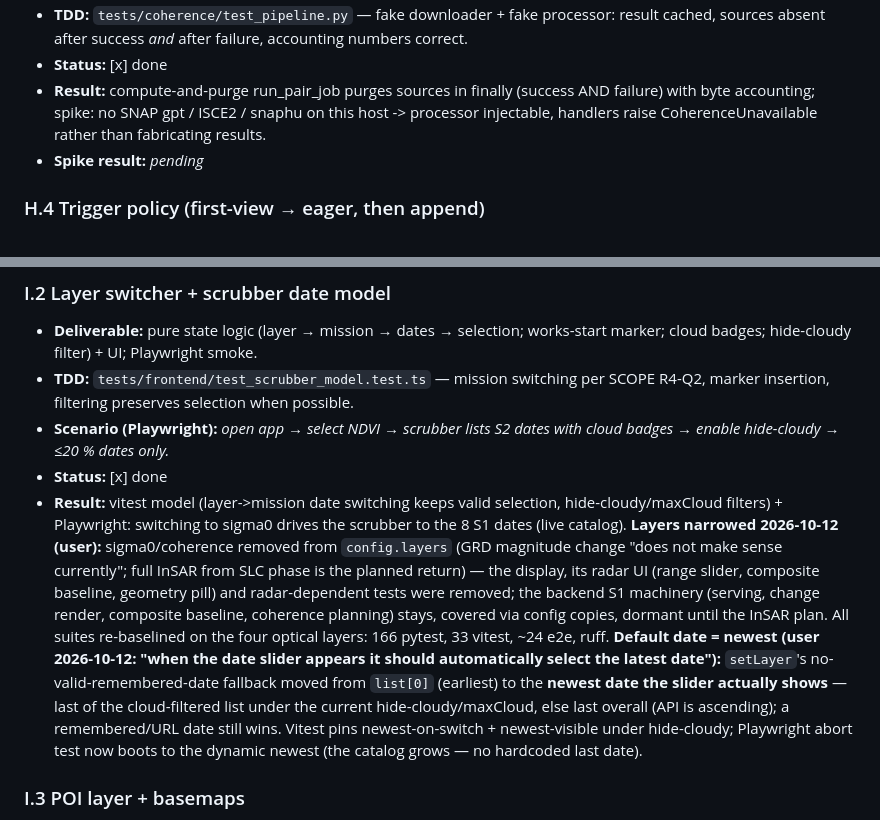
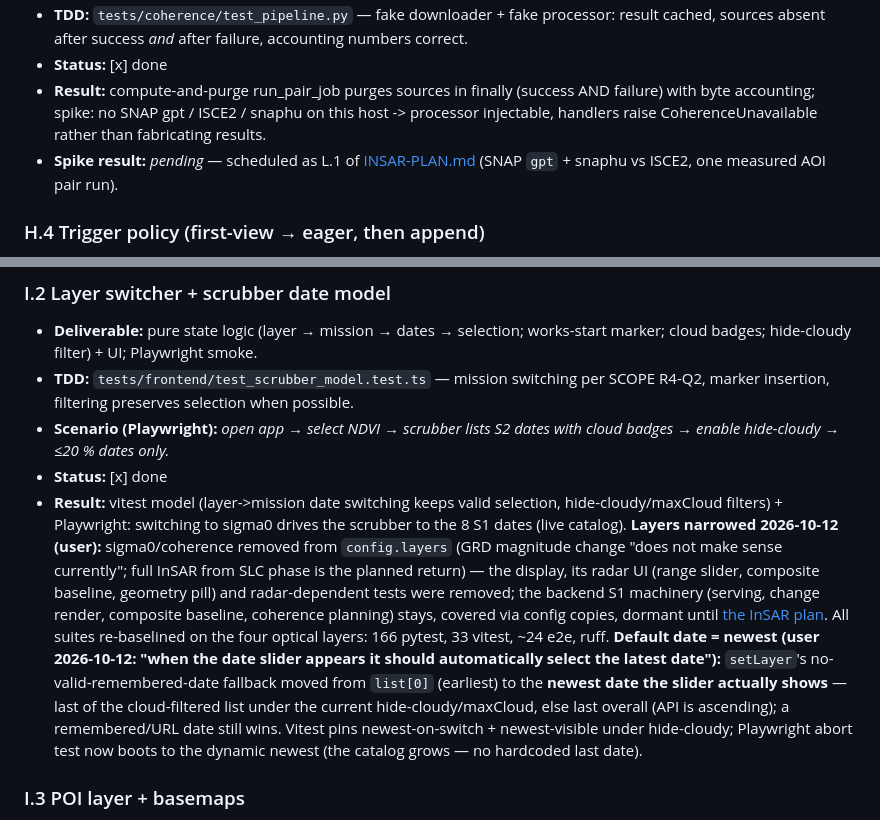
Before and after one commit to Hemofektik/mirarsetena, a Markdown page: docs/IMPLEMENTATION.md, 2 parts joined by grey strips. Rendered like a GitHub page.

```diff
--- a/docs/IMPLEMENTATION.md
+++ b/docs/IMPLEMENTATION.md
@@ -265,7 +265,7 @@ Depends: E, G.
 - **TDD:** `tests/coherence/test_pipeline.py` — fake downloader + fake processor: result cached, sources absent after success *and* after failure, accounting numbers correct.
 - **Status:** [x] done
 - **Result:** compute-and-purge run_pair_job purges sources in finally (success AND failure) with byte accounting; spike: no SNAP gpt / ISCE2 / snaphu on this host -> processor injectable, handlers raise CoherenceUnavailable rather than fabricating results.
-- **Spike result:** _pending_
+- **Spike result:** _pending_ — scheduled as L.1 of [INSAR-PLAN.md](./INSAR-PLAN.md) (SNAP `gpt` + snaphu vs ISCE2, one measured AOI pair run).
 
 ### H.4 Trigger policy (first-view → eager, then append)
 - **Deliverable:** project "viewed" flag set on first plain-data request → enqueue one eager full-window coherence job (no duplicates); afterwards each new SLC scene enqueues exactly one new-pair job (SCOPE R2-Q1).
@@ -290,7 +290,7 @@ Depends: F. (G/H features plug in as they land.)
 - **TDD:** `tests/frontend/test_scrubber_model.test.ts` — mission switching per SCOPE R4-Q2, marker insertion, filtering preserves selection when possible.
 - **Scenario (Playwright):** *open app → select NDVI → scrubber lists S2 dates with cloud badges → enable hide-cloudy → ≤20 % dates only.*
 - **Status:** [x] done
-- **Result:** vitest model (layer->mission date switching keeps valid selection, hide-cloudy/maxCloud filters) + Playwright: switching to sigma0 drives the scrubber to the 8 S1 dates (live catalog). **Layers narrowed 2026-10-12 (user):** sigma0/coherence removed from `config.layers` (GRD magnitude change "does not make sense currently"; full InSAR from SLC phase is the planned return) — the display, its radar UI (range slider, composite baseline, geometry pill) and radar-dependent tests were removed; the backend S1 machinery (serving, change render, composite baseline, coherence planning) stays, covered via config copies, dormant until the InSAR plan. All suites re-baselined on the four optical layers: 166 pytest, 33 vitest, ~24 e2e, ruff. **Default date = newest (user 2026-10-12: "when the date slider appears it should automatically select the latest date"):** `setLayer`'s no-valid-remembered-date fallback moved from `list[0]` (earliest) to the **newest date the slider actually shows** — last of the cloud-filtered list under the current hide-cloudy/maxCloud, else last overall (API is ascending); a remembered/URL date still wins. Vitest pins newest-on-switch + newest-visible under hide-cloudy; Playwright abort test now boots to the dynamic newest (the catalog grows — no hardcoded last date).
+- **Result:** vitest model (layer->mission date switching keeps valid selection, hide-cloudy/maxCloud filters) + Playwright: switching to sigma0 drives the scrubber to the 8 S1 dates (live catalog). **Layers narrowed 2026-10-12 (user):** sigma0/coherence removed from `config.layers` (GRD magnitude change "does not make sense currently"; full InSAR from SLC phase is the planned return) — the display, its radar UI (range slider, composite baseline, geometry pill) and radar-dependent tests were removed; the backend S1 machinery (serving, change render, composite baseline, coherence planning) stays, covered via config copies, dormant until [the InSAR plan](./INSAR-PLAN.md). All suites re-baselined on the four optical layers: 166 pytest, 33 vitest, ~24 e2e, ruff. **Default date = newest (user 2026-10-12: "when the date slider appears it should automatically select the latest date"):** `setLayer`'s no-valid-remembered-date fallback moved from `list[0]` (earliest) to the **newest date the slider actually shows** — last of the cloud-filtered list under the current hide-cloudy/maxCloud, else last overall (API is ascending); a remembered/URL date still wins. Vitest pins newest-on-switch + newest-visible under hide-cloudy; Playwright abort test now boots to the dynamic newest (the catalog grows — no hardcoded last date).
 
 ### I.3 POI layer + basemaps
 - **Deliverable:** POI layer with two toggle groups and labels; OSM default + Esri imagery toggle; attributions.
```
Also changed, not shown: docs/INSAR-PLAN.md (added, +238 -0 lines), docs/SCOPE.md (+2 -2 lines).
